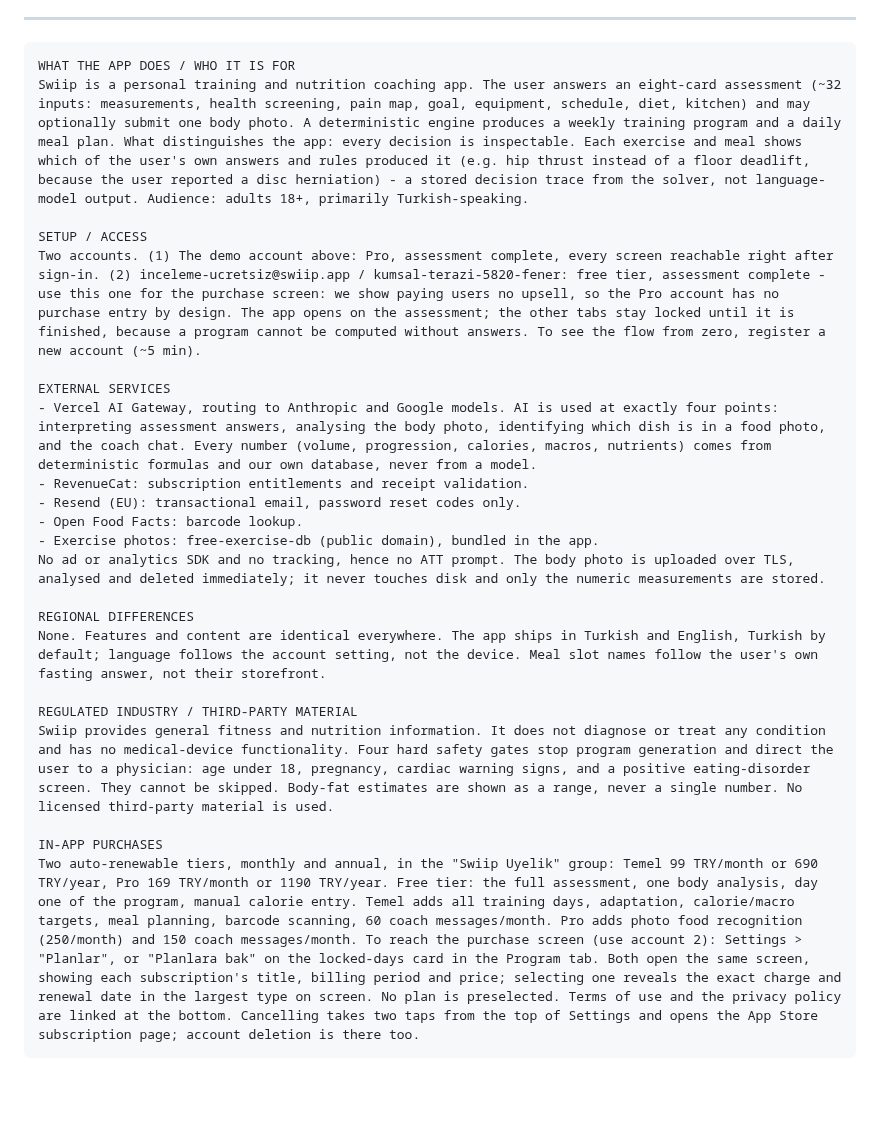
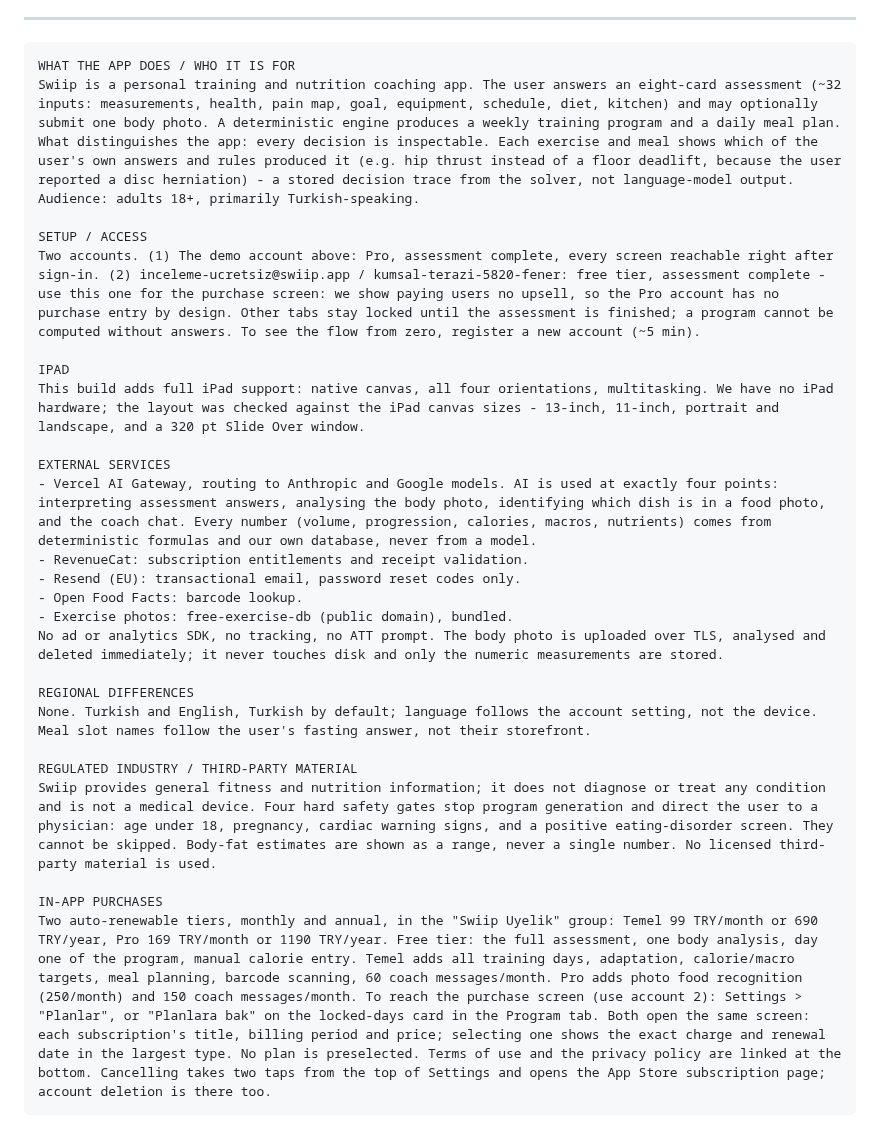
Before and after one commit to Ruzzyferr/Swiip, a Markdown page: magaza/appstore/inceleme-notlari.md, the part around the change. Drawn GitHub-style; blank space fills up the shorter version.

Commit message:
Inceleme notlarina iPad bolumu eklendi
Apple incelemeyi iPad'de yapiyor ve bu derleme iPad destegini aciyor.
Notlar 4000 karakter siniri icinde tutuldu (3991); yer acmak icin birkac
cumle kisaltildi, anlam korundu.

Co-Authored-By: Claude Opus 5 (1M context) <noreply@anthropic.com>
Claude-Session: https://claude.ai/code/session_01V1WFUh5A9xSN12HgkGNWpv

````diff
--- a/magaza/appstore/inceleme-notlari.md
+++ b/magaza/appstore/inceleme-notlari.md
@@ -42,25 +42,28 @@ Kaydın ne göstermesi gerektiği `video-cekim-talimati.md` içinde.
 
 ```notlar
 WHAT THE APP DOES / WHO IT IS FOR
-Swiip is a personal training and nutrition coaching app. The user answers an eight-card assessment (~32 inputs: measurements, health screening, pain map, goal, equipment, schedule, diet, kitchen) and may optionally submit one body photo. A deterministic engine produces a weekly training program and a daily meal plan. What distinguishes the app: every decision is inspectable. Each exercise and meal shows which of the user's own answers and rules produced it (e.g. hip thrust instead of a floor deadlift, because the user reported a disc herniation) - a stored decision trace from the solver, not language-model output. Audience: adults 18+, primarily Turkish-speaking.
+Swiip is a personal training and nutrition coaching app. The user answers an eight-card assessment (~32 inputs: measurements, health, pain map, goal, equipment, schedule, diet, kitchen) and may optionally submit one body photo. A deterministic engine produces a weekly training program and a daily meal plan. What distinguishes the app: every decision is inspectable. Each exercise and meal shows which of the user's own answers and rules produced it (e.g. hip thrust instead of a floor deadlift, because the user reported a disc herniation) - a stored decision trace from the solver, not language-model output. Audience: adults 18+, primarily Turkish-speaking.
 
 SETUP / ACCESS
-Two accounts. (1) The demo account above: Pro, assessment complete, every screen reachable right after sign-in. (2) inceleme-ucretsiz@swiip.app / kumsal-terazi-5820-fener: free tier, assessment complete - use this one for the purchase screen: we show paying users no upsell, so the Pro account has no purchase entry by design. The app opens on the assessment; the other tabs stay locked until it is finished, because a program cannot be computed without answers. To see the flow from zero, register a new account (~5 min).
+Two accounts. (1) The demo account above: Pro, assessment complete, every screen reachable right after sign-in. (2) inceleme-ucretsiz@swiip.app / kumsal-terazi-5820-fener: free tier, assessment complete - use this one for the purchase screen: we show paying users no upsell, so the Pro account has no purchase entry by design. Other tabs stay locked until the assessment is finished; a program cannot be computed without answers. To see the flow from zero, register a new account (~5 min).
+
+IPAD
+This build adds full iPad support: native canvas, all four orientations, multitasking. We have no iPad hardware; the layout was checked against the iPad canvas sizes - 13-inch, 11-inch, portrait and landscape, and a 320 pt Slide Over window.
 
 EXTERNAL SERVICES
 - Vercel AI Gateway, routing to Anthropic and Google models. AI is used at exactly four points: interpreting assessment answers, analysing the body photo, identifying which dish is in a food photo, and the coach chat. Every number (volume, progression, calories, macros, nutrients) comes from deterministic formulas and our own database, never from a model.
 - RevenueCat: subscription entitlements and receipt validation.
 - Resend (EU): transactional email, password reset codes only.
 - Open Food Facts: barcode lookup.
-- Exercise photos: free-exercise-db (public domain), bundled in the app.
-No ad or analytics SDK and no tracking, hence no ATT prompt. The body photo is uploaded over TLS, analysed and deleted immediately; it never touches disk and only the numeric measurements are stored.
+- Exercise photos: free-exercise-db (public domain), bundled.
+No ad or analytics SDK, no tracking, no ATT prompt. The body photo is uploaded over TLS, analysed and deleted immediately; it never touches disk and only the numeric measurements are stored.
 
 REGIONAL DIFFERENCES
-None. Features and content are identical everywhere. The app ships in Turkish and English, Turkish by default; language follows the account setting, not the device. Meal slot names follow the user's own fasting answer, not their storefront.
+None. Turkish and English, Turkish by default; language follows the account setting, not the device. Meal slot names follow the user's fasting answer, not their storefront.
 
 REGULATED INDUSTRY / THIRD-PARTY MATERIAL
-Swiip provides general fitness and nutrition information. It does not diagnose or treat any condition and has no medical-device functionality. Four hard safety gates stop program generation and direct the user to a physician: age under 18, pregnancy, cardiac warning signs, and a positive eating-disorder screen. They cannot be skipped. Body-fat estimates are shown as a range, never a single number. No licensed third-party material is used.
+Swiip provides general fitness and nutrition information; it does not diagnose or treat any condition and is not a medical device. Four hard safety gates stop program generation and direct the user to a physician: age under 18, pregnancy, cardiac warning signs, and a positive eating-disorder screen. They cannot be skipped. Body-fat estimates are shown as a range, never a single number. No licensed third-party material is used.
 
 IN-APP PURCHASES
-Two auto-renewable tiers, monthly and annual, in the "Swiip Uyelik" group: Temel 99 TRY/month or 690 TRY/year, Pro 169 TRY/month or 1190 TRY/year. Free tier: the full assessment, one body analysis, day one of the program, manual calorie entry. Temel adds all training days, adaptation, calorie/macro targets, meal planning, barcode scanning, 60 coach messages/month. Pro adds photo food recognition (250/month) and 150 coach messages/month. To reach the purchase screen (use account 2): Settings > "Planlar", or "Planlara bak" on the locked-days card in the Program tab. Both open the same screen, showing each subscription's title, billing period and price; selecting one reveals the exact charge and renewal date in the largest type on screen. No plan is preselected. Terms of use and the privacy policy are linked at the bottom. Cancelling takes two taps from the top of Settings and opens the App Store subscription page; account deletion is there too.
+Two auto-renewable tiers, monthly and annual, in the "Swiip Uyelik" group: Temel 99 TRY/month or 690 TRY/year, Pro 169 TRY/month or 1190 TRY/year. Free tier: the full assessment, one body analysis, day one of the program, manual calorie entry. Temel adds all training days, adaptation, calorie/macro targets, meal planning, barcode scanning, 60 coach messages/month. Pro adds photo food recognition (250/month) and 150 coach messages/month. To reach the purchase screen (use account 2): Settings > "Planlar", or "Planlara bak" on the locked-days card in the Program tab. Both open the same screen: each subscription's title, billing period and price; selecting one shows the exact charge and renewal date in the largest type. No plan is preselected. Terms of use and the privacy policy are linked at the bottom. Cancelling takes two taps from the top of Settings and opens the App Store subscription page; account deletion is there too.
 ```
````
